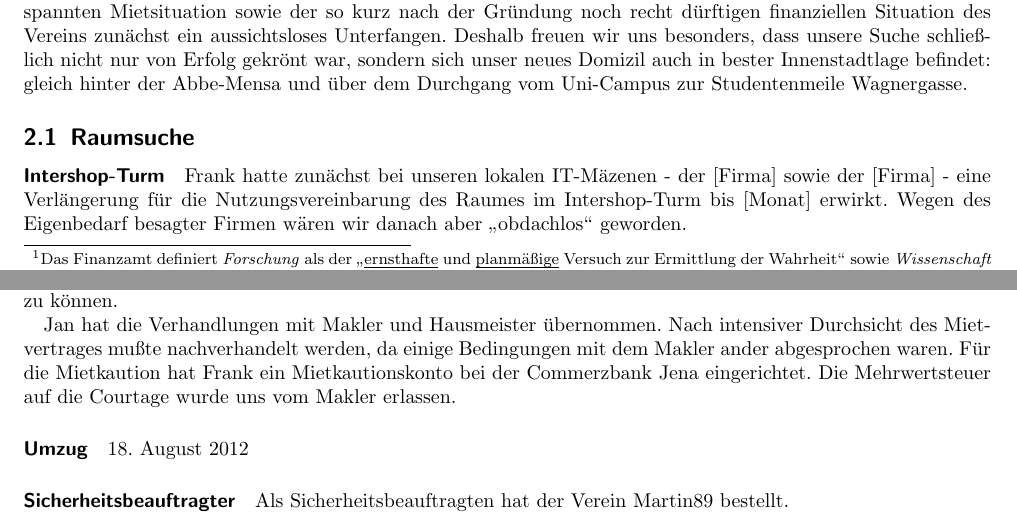
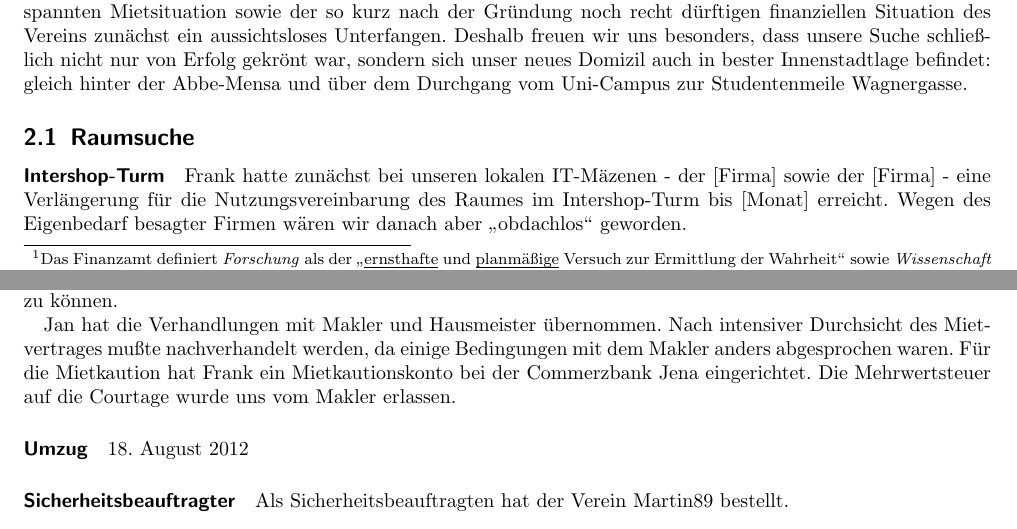
Before and after one commit to frlan/dokumente, a LaTeX document (Protokolle/Rechenschaftsbericht-2012.tex): two parts of pages 2 and 4 of 7, joined at a grey line, cut so that both start at the same text. Compiled offline with pdfLaTeX.

Commit message:
Rechtschreibung/Ausdruck

```diff
--- a/Protokolle/Rechenschaftsbericht-2012.tex
+++ b/Protokolle/Rechenschaftsbericht-2012.tex
@@ -4,7 +4,7 @@
 \subtitle{Hackspace Jena e.\,V.}
 \author{%
 	Konrad Schöbel (Vorsitzender)\\
-	Jan Huwald (Stellvertreter)\\
+	Jan Huwald (Schriftf\"uhrer)\\
 	Frank Lanitz (Schatzmeister)
 }
 \date{29. Januar -- 1. Dezember 2012}
@@ -140,7 +140,7 @@ und über dem Durchgang vom Uni-Campus zur Studentenmeile Wagnergasse.
 
 Frank hatte zunächst bei unseren lokalen IT-Mäzenen - der [Firma] sowie der
 [Firma] - eine Verlängerung für die Nutzungsvereinbarung des Raumes im
-Intershop-Turm bis [Monat] erwirkt.  Wegen des Eigenbedarf besagter Firmen
+Intershop-Turm bis [Monat] erreicht.  Wegen des Eigenbedarf besagter Firmen
 wären wir danach aber "`obdachlos"' geworden.
 
 \paragraph{Coworking ``Kombinat Süd''}
@@ -245,7 +245,7 @@ dennoch darauf zurückgreifen zu können.
 
 Jan hat die Verhandlungen mit Makler und Hausmeister übernommen.  Nach
 intensiver Durchsicht des Mietvertrages mußte nachverhandelt werden, da einige
-Bedingungen mit dem Makler ander abgesprochen waren.  Für die Mietkaution hat
+Bedingungen mit dem Makler anders abgesprochen waren.  Für die Mietkaution hat
 Frank ein Mietkautionskonto bei der Commerzbank Jena eingerichtet.  Die
 Mehrwertsteuer auf die Courtage wurde uns vom Makler erlassen.
 
```
Also changed, not shown: Protokolle/Rechenschaftsbericht-2012.tex (2 more changed lines).
